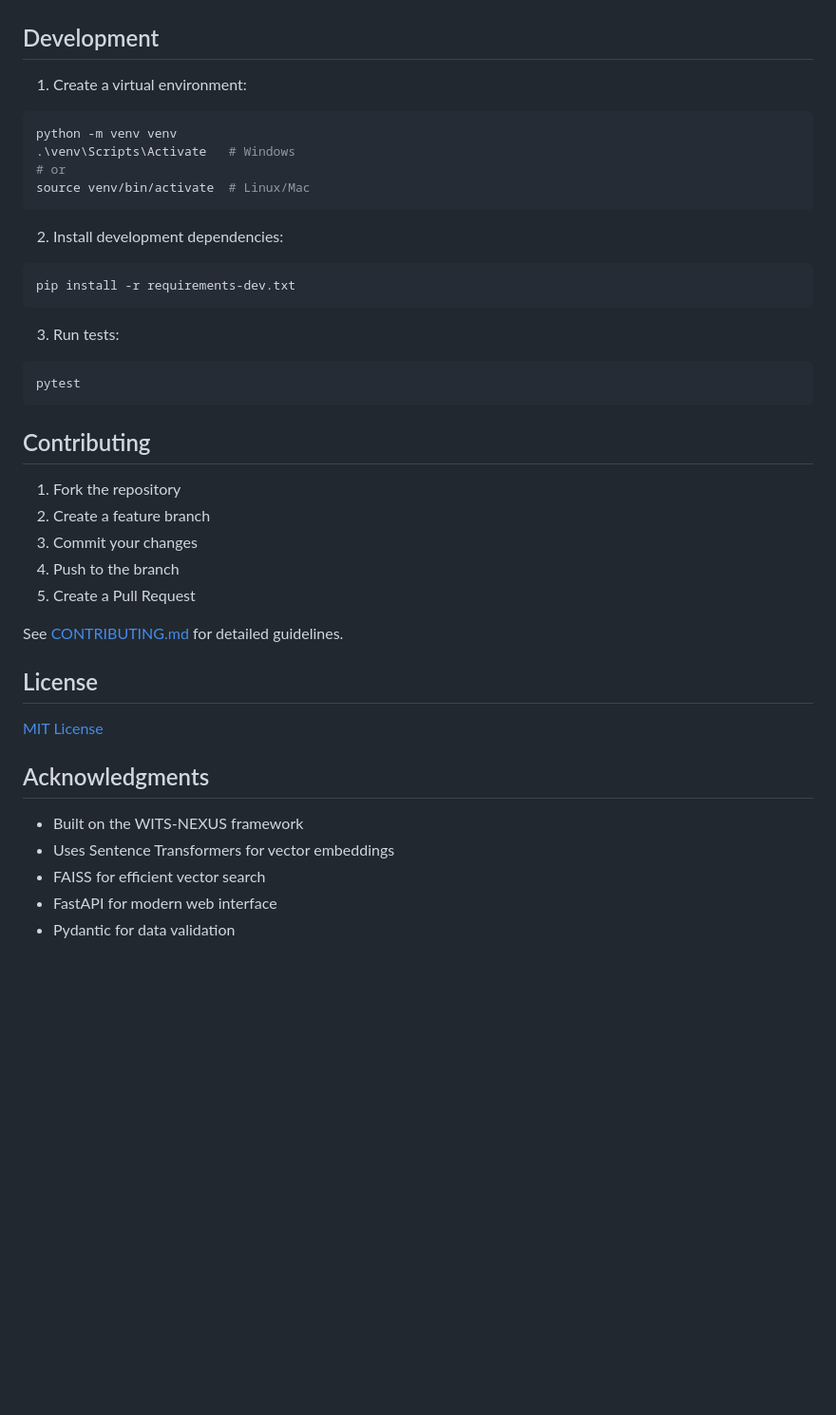
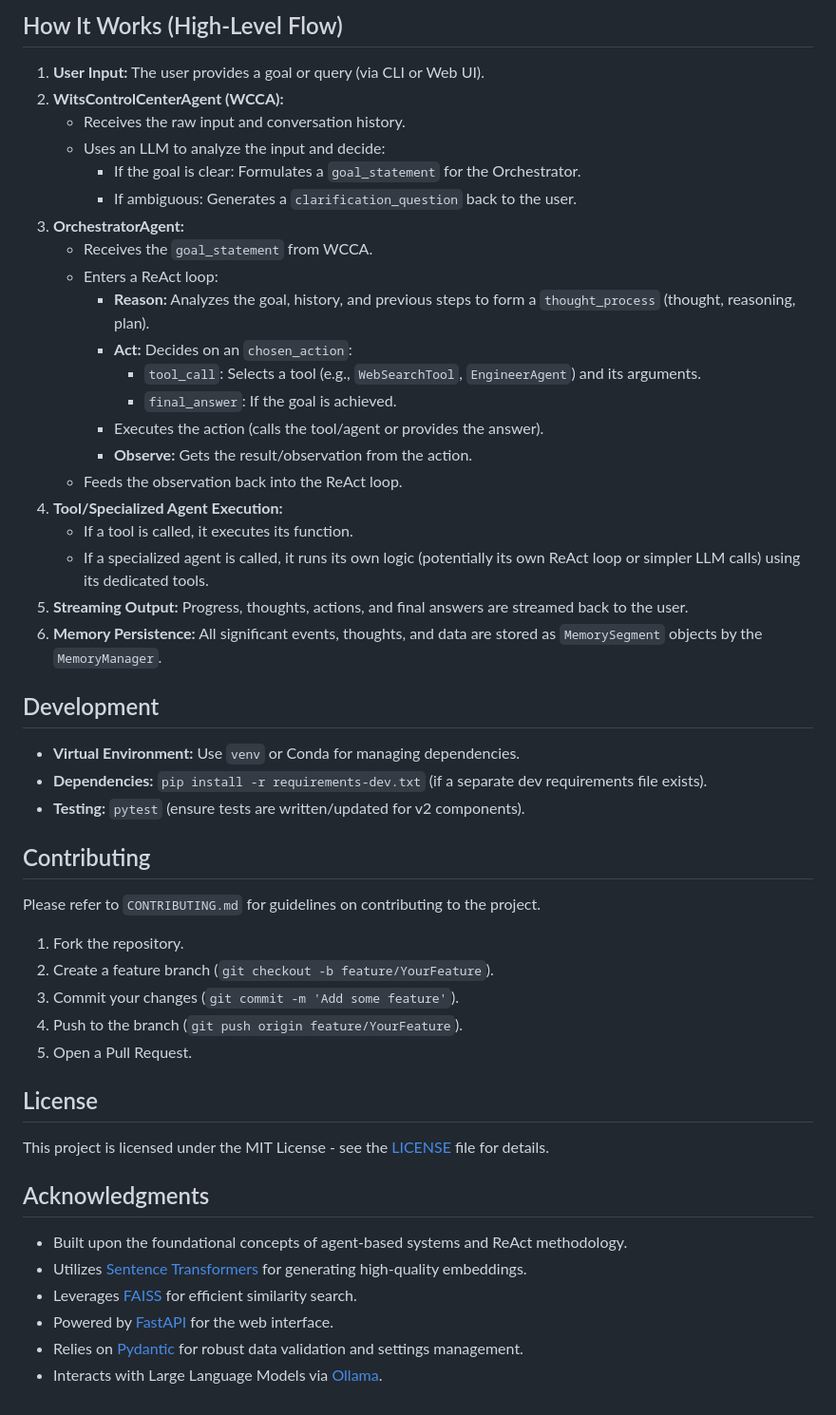
Before and after one commit to capnknives/WitsV2, a Markdown page: README.md, the part around one of its changes. Shown at 95% size. GitHub-like rendering; blank space fills up the shorter version.

````diff
--- a/README.md
+++ b/README.md
@@ -204,42 +135,52 @@ debug:
+## How It Works (High-Level Flow)
+
+1.  **User Input:** The user provides a goal or query (via CLI or Web UI).
+2.  **WitsControlCenterAgent (WCCA):**
+    *   Receives the raw input and conversation history.
+    *   Uses an LLM to analyze the input and decide:
+        *   If the goal is clear: Formulates a `goal_statement` for the Orchestrator.
+        *   If ambiguous: Generates a `clarification_question` back to the user.
+3.  **OrchestratorAgent:**
+    *   Receives the `goal_statement` from WCCA.
+    *   Enters a ReAct loop:
+        *   **Reason:** Analyzes the goal, history, and previous steps to form a `thought_process` (thought, reasoning, plan).
+        *   **Act:** Decides on an `chosen_action`:
+            *   `tool_call`: Selects a tool (e.g., `WebSearchTool`, `EngineerAgent`) and its arguments.
+            *   `final_answer`: If the goal is achieved.
+        *   Executes the action (calls the tool/agent or provides the answer).
+        *   **Observe:** Gets the result/observation from the action.
+    *   Feeds the observation back into the ReAct loop.
+4.  **Tool/Specialized Agent Execution:**
+    *   If a tool is called, it executes its function.
+    *   If a specialized agent is called, it runs its own logic (potentially its own ReAct loop or simpler LLM calls) using its dedicated tools.
+5.  **Streaming Output:** Progress, thoughts, actions, and final answers are streamed back to the user.
+6.  **Memory Persistence:** All significant events, thoughts, and data are stored as `MemorySegment` objects by the `MemoryManager`.
 
 ## Development
 
-1. Create a virtual environment:
-```bash
-python -m venv venv
-.\venv\Scripts\Activate   # Windows
-# or
-source venv/bin/activate  # Linux/Mac
-```
-
-2. Install development dependencies:
-```bash
-pip install -r requirements-dev.txt
-```
-
-3. Run tests:
-```bash
-pytest
-```
+*   **Virtual Environment:** Use `venv` or Conda for managing dependencies.
+*   **Dependencies:** `pip install -r requirements-dev.txt` (if a separate dev requirements file exists).
+*   **Testing:** `pytest` (ensure tests are written/updated for v2 components).
 
 ## Contributing
 
-1. Fork the repository
-2. Create a feature branch
-3. Commit your changes
-4. Push to the branch
-5. Create a Pull Request
+Please refer to `CONTRIBUTING.md` for guidelines on contributing to the project.
 
-See [CONTRIBUTING.md](CONTRIBUTING.md) for detailed guidelines.
+1.  Fork the repository.
+2.  Create a feature branch (`git checkout -b feature/YourFeature`).
+3.  Commit your changes (`git commit -m 'Add some feature'`).
+4.  Push to the branch (`git push origin feature/YourFeature`).
+5.  Open a Pull Request.
 
 ## License
 
-[MIT License](LICENSE)
+This project is licensed under the MIT License - see the [LICENSE](LICENSE) file for details.
 
 ## Acknowledgments
 
-- Built on the WITS-NEXUS framework
-- Uses Sentence Transformers for vector embeddings
-- FAISS for efficient vector search
-- FastAPI for modern web interface
-- Pydantic for data validation
+-   Built upon the foundational concepts of agent-based systems and ReAct methodology.
+-   Utilizes [Sentence Transformers](https://www.sbert.net/) for generating high-quality embeddings.
+-   Leverages [FAISS](https://github.com/facebookresearch/faiss) for efficient similarity search.
+-   Powered by [FastAPI](https://fastapi.tiangolo.com/) for the web interface.
+-   Relies on [Pydantic](https://docs.pydantic.dev/) for robust data validation and settings management.
+-   Interacts with Large Language Models via [Ollama](https://ollama.ai/).
````
Also changed, not shown: other parts of README.md (+113 -182 lines).
